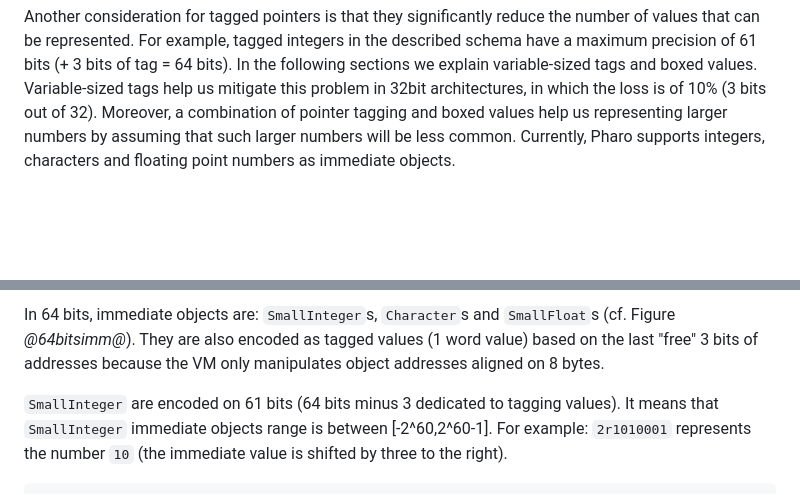
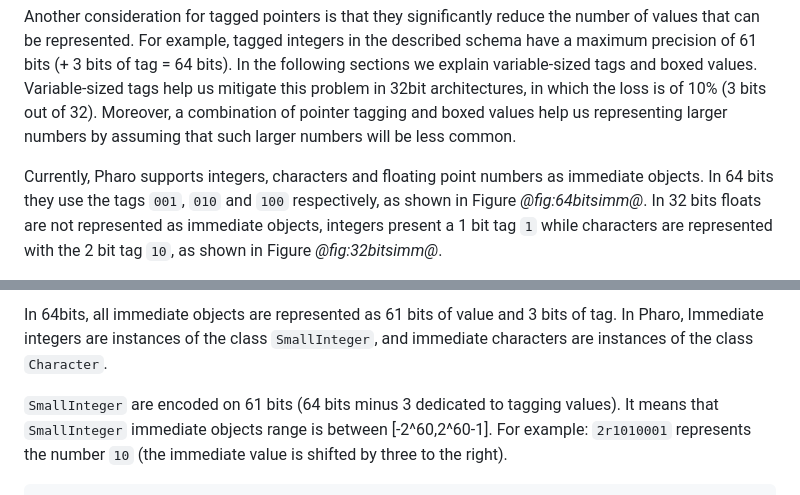
Before and after one commit to SquareBracketAssociates/Booklet-PharoVirtualMachine, a Markdown page: Chapters/ObjectStructure/objectStructure.md, 2 parts joined by grey strips. Rendered like a GitHub page; blank space fills up the shorter version.

Commit message:
pass on immediates

```diff
--- a/Chapters/ObjectStructure/objectStructure.md
+++ b/Chapters/ObjectStructure/objectStructure.md
@@ -199,5 +199,8 @@ For example, tagged integers in the described schema have a maximum precision of
 In the following sections we explain variable-sized tags and boxed values.
 Variable-sized tags help us mitigate this problem in 32bit architectures, in which the loss is of 10% (3 bits out of 32).
 Moreover, a combination of pointer tagging and boxed values help us representing larger numbers by assuming that such larger numbers will be less common.
+
 Currently, Pharo supports integers, characters and floating point numbers as immediate objects.
+In 64 bits they use the tags `001`, `010` and `100` respectively, as shown in Figure *@fig:64bitsimm@*.
+In 32 bits floats are not represented as immediate objects, integers present a 1 bit tag `1` while characters are represented with the 2 bit tag `10`, as shown in Figure *@fig:32bitsimm@*.
 
@@ -207,6 +211,6 @@ Currently, Pharo supports integers, characters and floating point numbers as imm
 
-In 64 bits, immediate objects are: `SmallInteger`s, `Character`s and `SmallFloat`s \(cf. Figure *@64bitsimm@*\).
-They are also encoded as tagged values \(1 word value\) based on the last "free" 3 bits of addresses because the VM only manipulates object addresses aligned on 8 bytes.
+In 64bits, all immediate objects are represented as 61 bits of value and 3 bits of tag.
+In Pharo, Immediate integers are instances of the class `SmallInteger`, and immediate characters are instances  of the class `Character`.
 
 `SmallInteger` are encoded on 61 bits \(64 bits minus 3 dedicated to tagging values\).
 It means that `SmallInteger` immediate objects range is between \[-2^60,2^60-1\].
```
Also changed, not shown: other parts of Chapters/ObjectStructure/objectStructure.md (+3 -4 lines).
